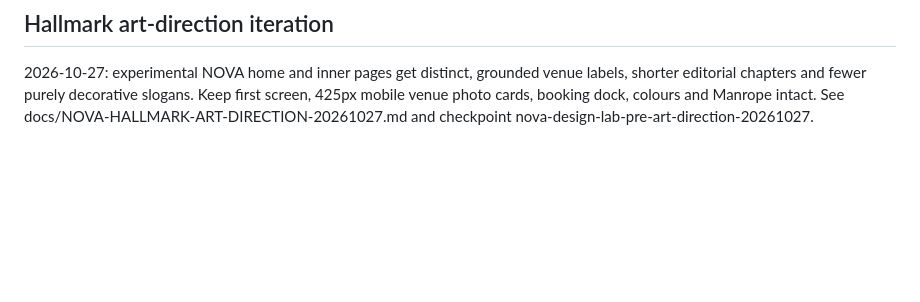
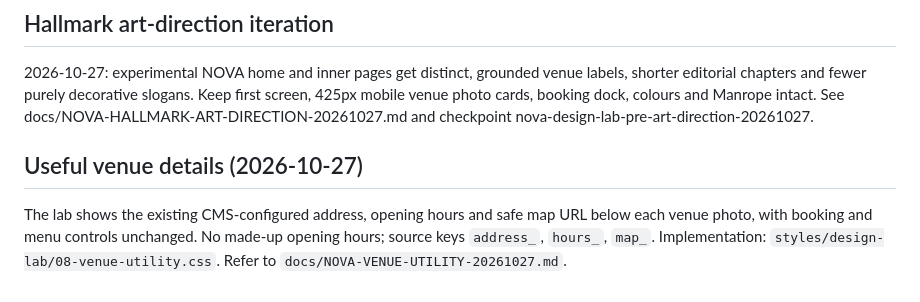
Before and after one commit to blacklivi/nova-lounge-website, a Markdown page: design.md, the part around the change. Rendered like a GitHub page; blank space fills up the shorter version.

```diff
--- a/design.md
+++ b/design.md
@@ -44,3 +44,6 @@ The editable ordered NOVA style modules are in `styles/design-lab/`; the actual
 
 ## Hallmark art-direction iteration
 2026-10-27: experimental NOVA home and inner pages get distinct, grounded venue labels, shorter editorial chapters and fewer purely decorative slogans. Keep first screen, 425px mobile venue photo cards, booking dock, colours and Manrope intact. See docs/NOVA-HALLMARK-ART-DIRECTION-20261027.md and checkpoint nova-design-lab-pre-art-direction-20261027.
+
+## Useful venue details (2026-10-27)
+The lab shows the existing CMS-configured address, opening hours and safe map URL below each venue photo, with booking and menu controls unchanged. No made-up opening hours; source keys `address_`, `hours_`, `map_`. Implementation: `styles/design-lab/08-venue-utility.css`. Refer to `docs/NOVA-VENUE-UTILITY-20261027.md`.
```
Also changed, not shown: AGENTS.md (+1 -1 lines), docs/NOVA-CSS-CONSOLIDATION.md (+3 -1 lines).
